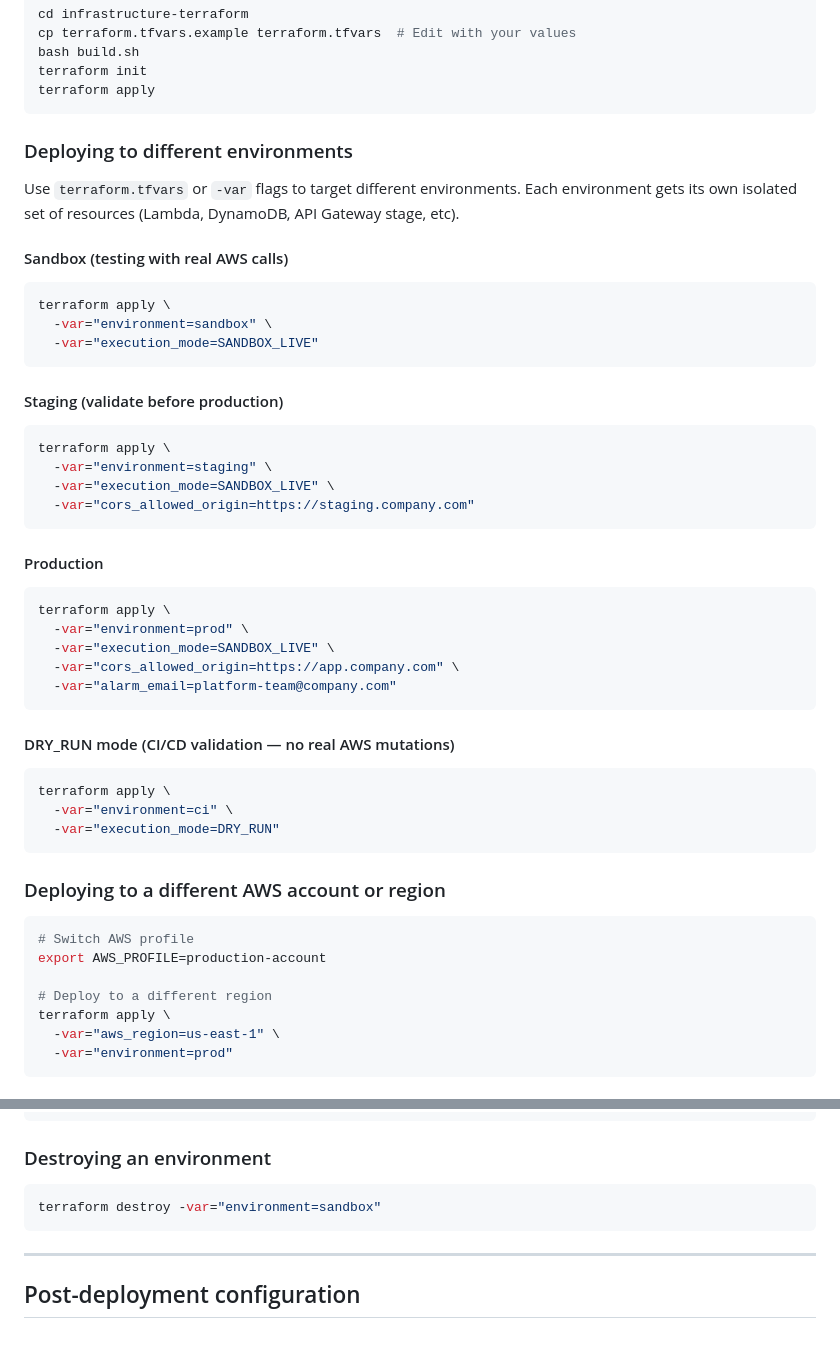
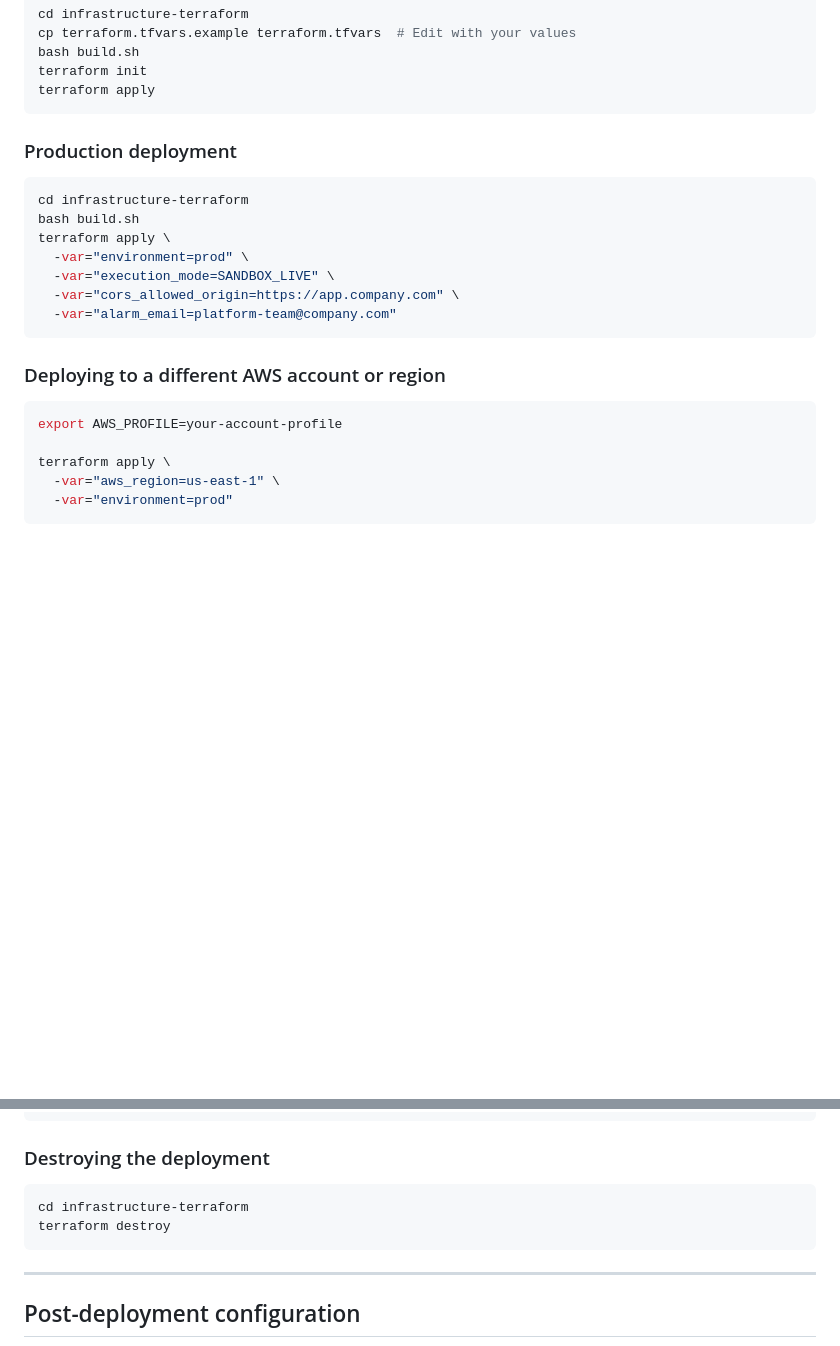
Before and after one commit to OluOlus/ops-agent-controller, a Markdown page: README.md, 2 parts joined by grey strips. GitHub-like rendering; blank space fills up the shorter version.

Commit message:
Simplify deployment docs: production-only, remove sandbox/staging/CI examples

````diff
--- a/README.md
+++ b/README.md
@@ -331,30 +331,11 @@ terraform init
 terraform apply
 ```
 
-### Deploying to different environments
-
-Use `terraform.tfvars` or `-var` flags to target different environments. Each environment gets its own isolated set of resources (Lambda, DynamoDB, API Gateway stage, etc).
-
-#### Sandbox (testing with real AWS calls)
+### Production deployment
 
 ```bash
-terraform apply \
-  -var="environment=sandbox" \
-  -var="execution_mode=SANDBOX_LIVE"
-```
-
-#### Staging (validate before production)
-
-```bash
-terraform apply \
-  -var="environment=staging" \
-  -var="execution_mode=SANDBOX_LIVE" \
-  -var="cors_allowed_origin=https://staging.company.com"
-```
-
-#### Production
-
-```bash
+cd infrastructure-terraform
+bash build.sh
 terraform apply \
   -var="environment=prod" \
   -var="execution_mode=SANDBOX_LIVE" \
@@ -362,21 +343,11 @@ terraform apply \
   -var="alarm_email=platform-team@company.com"
 ```
 
-#### DRY_RUN mode (CI/CD validation — no real AWS mutations)
-
-```bash
-terraform apply \
-  -var="environment=ci" \
-  -var="execution_mode=DRY_RUN"
-```
-
 ### Deploying to a different AWS account or region
 
 ```bash
-# Switch AWS profile
-export AWS_PROFILE=production-account
+export AWS_PROFILE=your-account-profile
 
-# Deploy to a different region
 terraform apply \
   -var="aws_region=us-east-1" \
   -var="environment=prod"
@@ -422,10 +393,11 @@ aws lambda update-function-code \
   --region eu-west-2
 ```
 
-### Destroying an environment
+### Destroying the deployment
 
 ```bash
-terraform destroy -var="environment=sandbox"
+cd infrastructure-terraform
+terraform destroy
 ```
 
 ---
````
